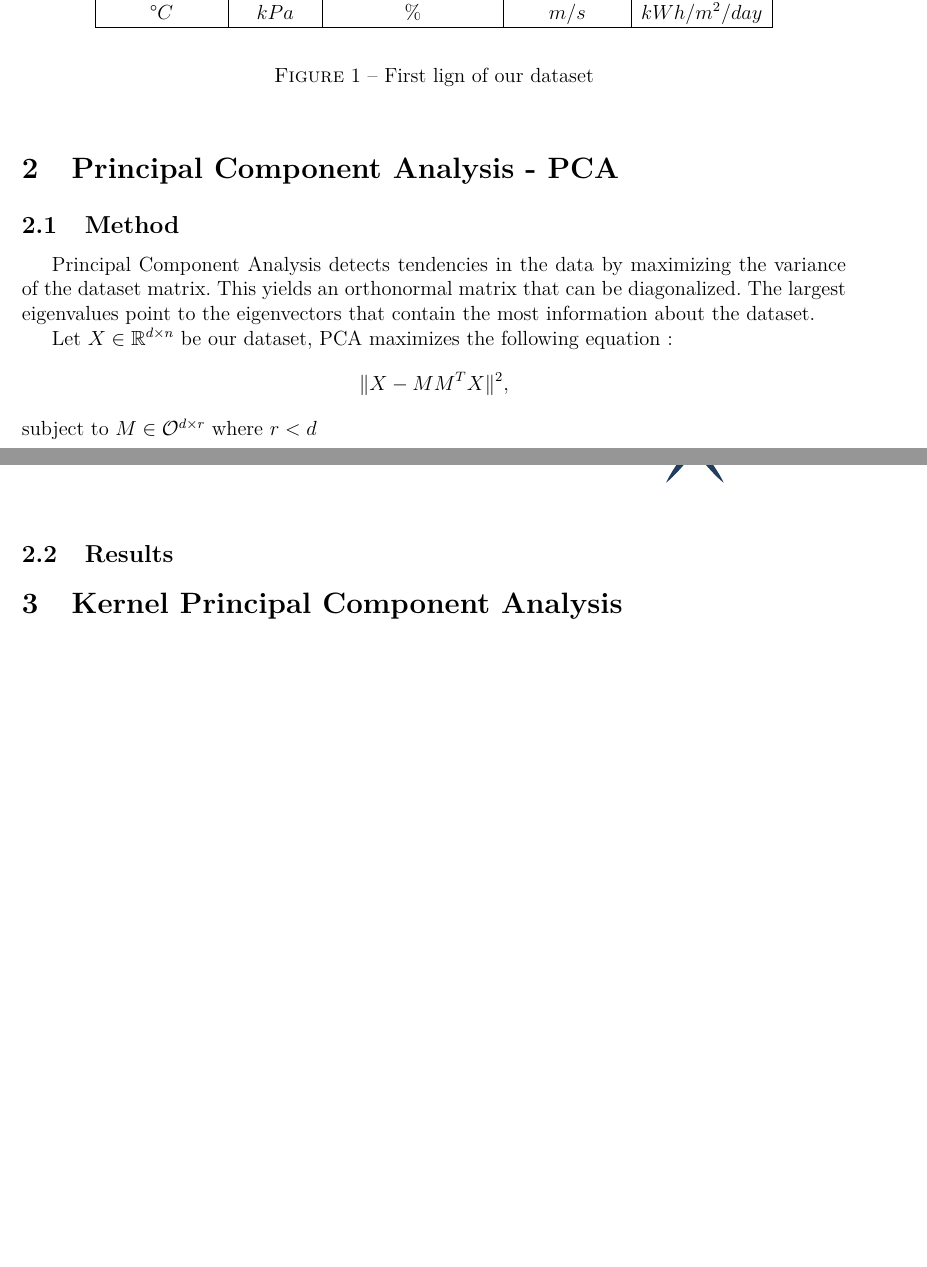
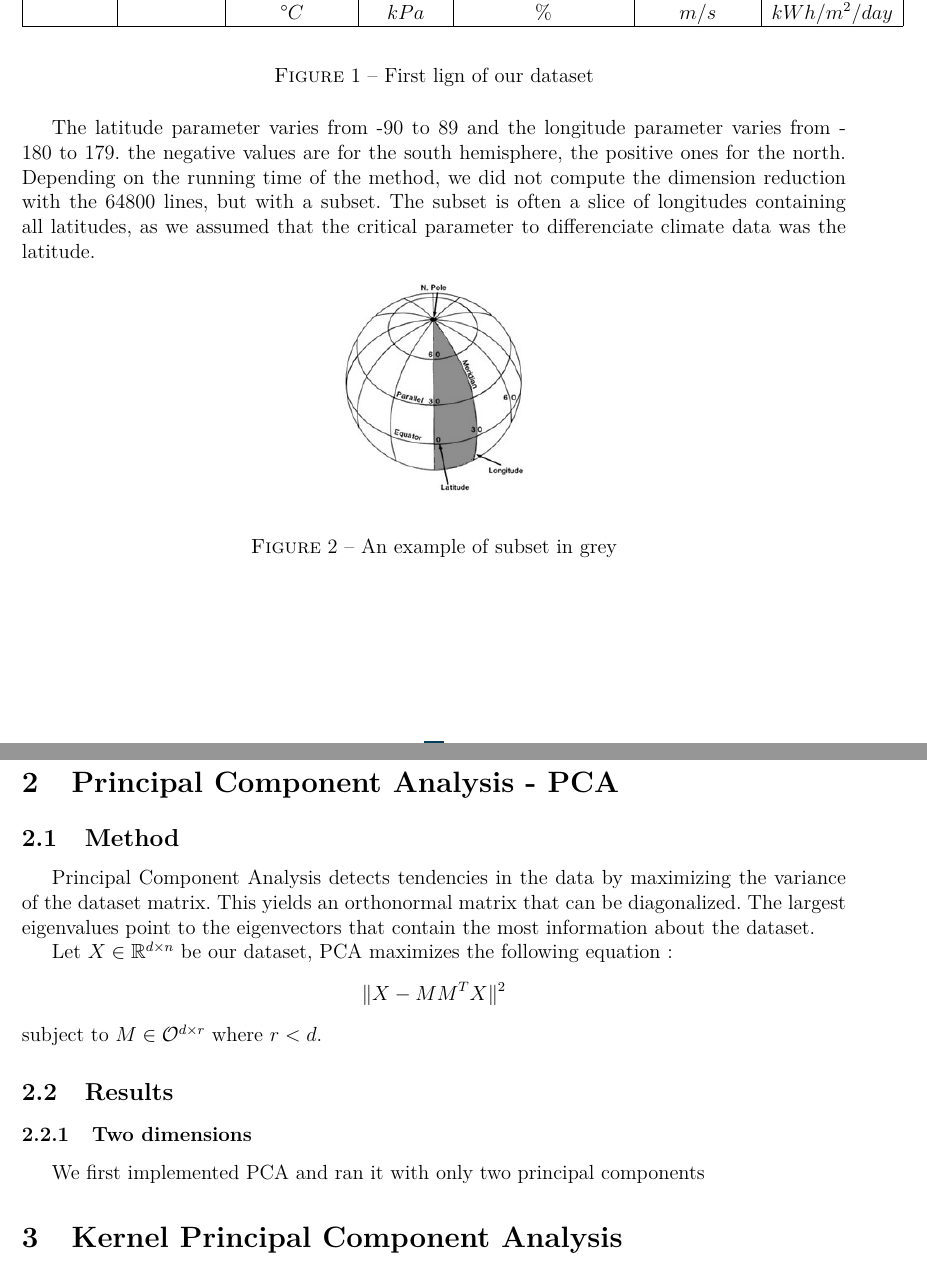
Before and after one commit to LorraineRoulier/MAP_report, a LaTeX document (Rapport_MAP581.tex): two parts of pages 3 and 4 of 4, joined at a grey line, cut so that both start at the same text, the shorter picture padded with empty space. The pictures show the PDF file Rapport_MAP581.pdf that the author committed with the source; the source files are stored in an older character set and shown here as Unicode.

Commit message:
description dataset

```diff
--- a/Rapport_MAP581.tex
+++ b/Rapport_MAP581.tex
@@ -45,17 +45,26 @@ We used a set of datasets we found on the NASA website, that gathered various me
 \begin{figure}[H]
  \begin{center}
 
-	\begin{tabular}{|c|c|c|c|c|}
+	\begin{tabular}{|c|c|c|c|c|c|c|}
 		 \hline
-	  	Temperature & Pressure&  Relative Humidity& Wind Speed& Radiation\\
+	  	Latitude & Longitude &Temperature & Pressure&  Relative Humidity& Wind Speed& Radiation\\
 
-		°$C$ & $kPa$ & $ \%$ & $m/s$ & $kWh/m^{2}/day$ \\
+		& & °$C$ & $kPa$ & $ \%$ & $m/s$ & $kWh/m^{2}/day$ \\
 		\hline
 		  \end{tabular}
 \end{center}
 \caption{First lign of our dataset}
 \end{figure}
 
+The latitude parameter varies from -90 to 89 and the longitude parameter varies from -180 to 179. the negative values are for the south hemisphere, the positive ones for the north. Depending on the running time of the method, we did not compute the dimension reduction with the 64800 lines, but with a subset.
+The subset is often a slice of longitudes containing all latitudes, as we assumed that the critical parameter to differenciate climate data was the latitude.
+
+\begin{figure}[H]
+ \begin{center}
+	\includegraphics[scale = 4]{latlon.jpg}
+\end{center}
+\caption{An example of subset in grey}
+\end{figure}
 
 \section{Principal Component Analysis - PCA}
 	\subsection{Method}
@@ -68,6 +77,9 @@ We used a set of datasets we found on the NASA website, that gathered various me
 subject to $ M \in \mathcal{O}^{d \times r} $ where $ r<d $.
 
 	\subsection{Results}
+		\subsubsection{Two dimensions}
+
+		We first implemented PCA and ran it with only two principal components
 \section{Kernel Principal Component Analysis}
 	\subsection{Method}
 	\subsection{Results}
```
Also changed, not shown: Rapport_MAP581.pdf, latlon.jpg (added), 6 other files.
